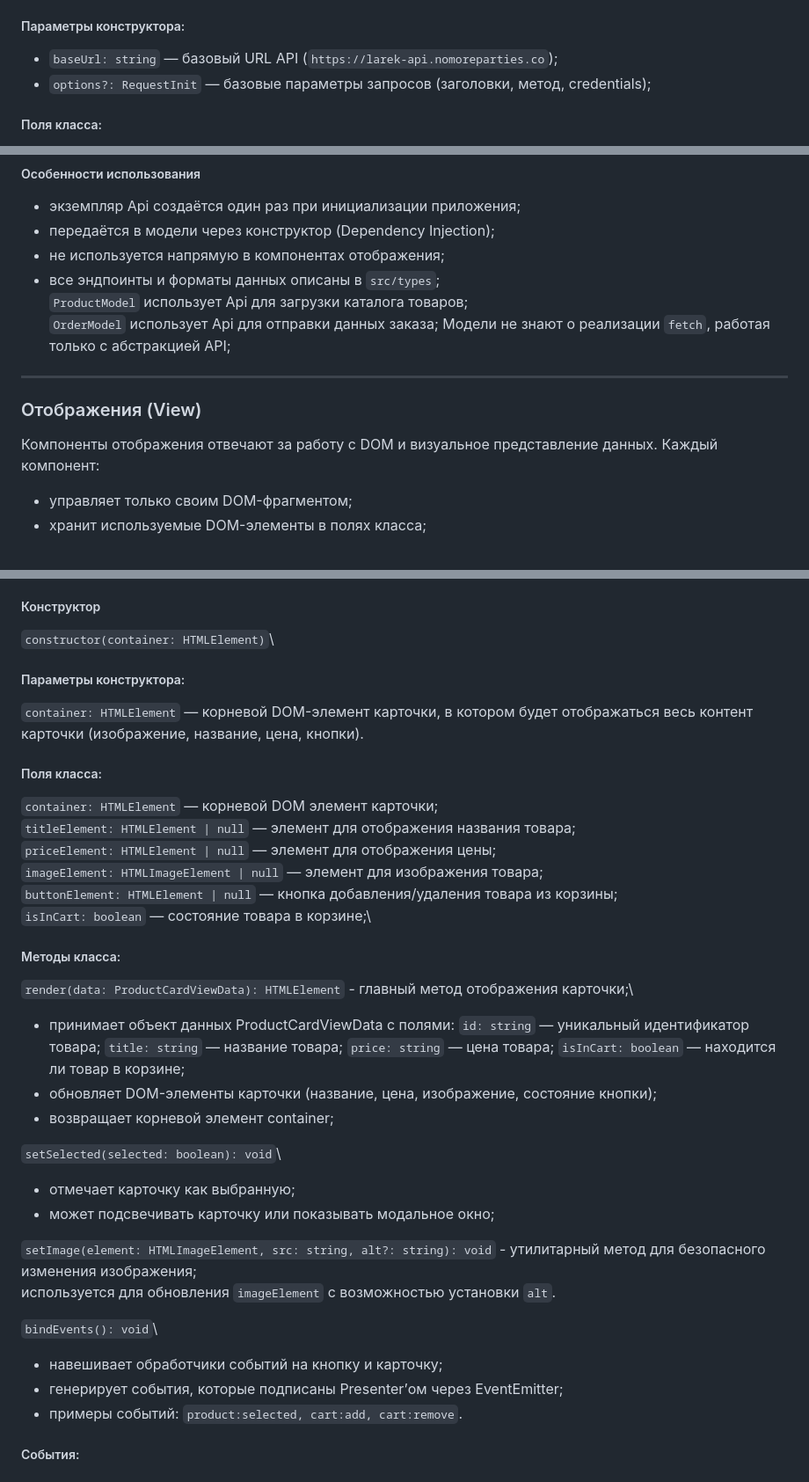
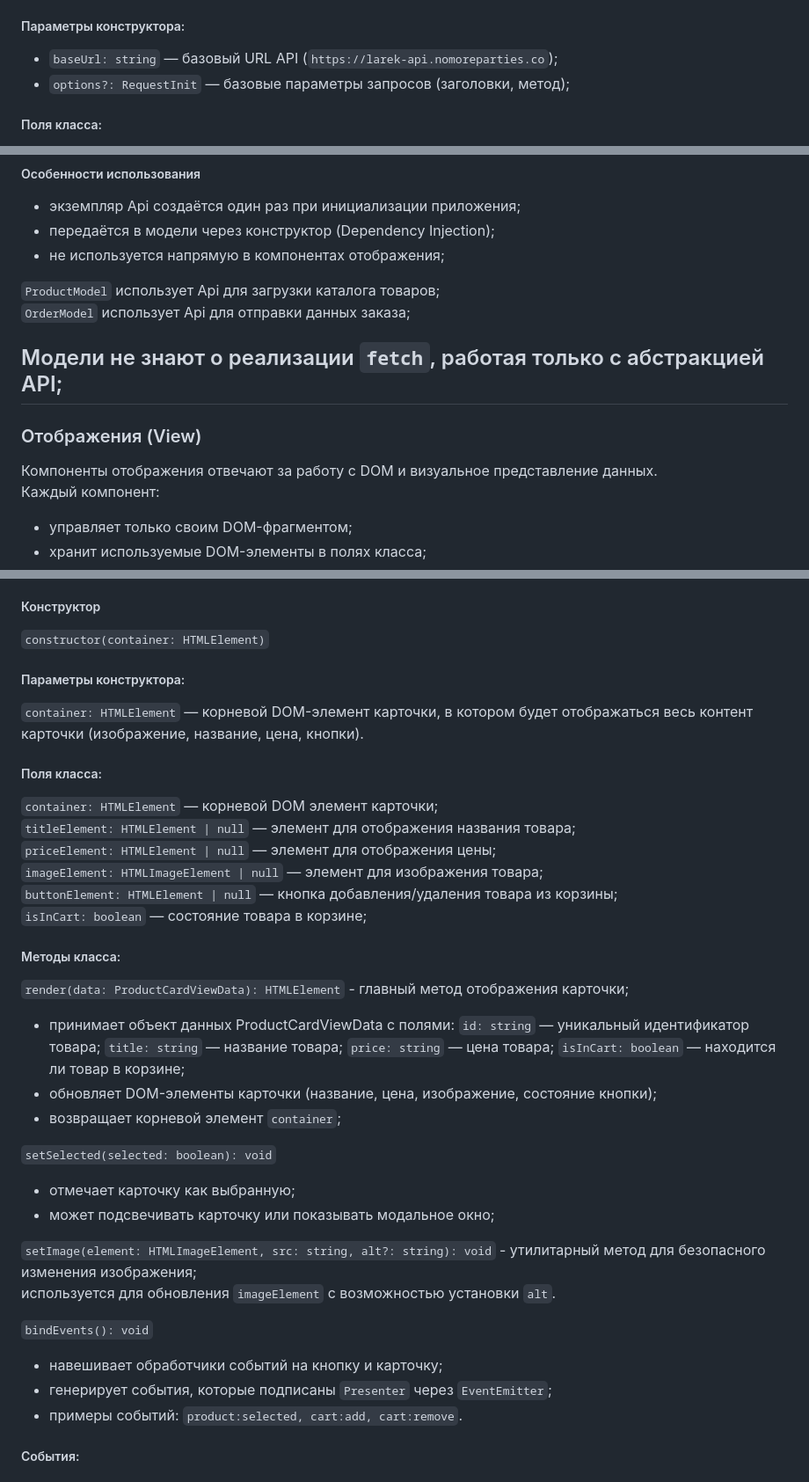
Before and after one commit to smirnov-dev-frontend/web-larek-frontend, a Markdown page: README.md, 3 parts joined by grey strips. Shown at 88% size. GitHub-like rendering.

```diff
--- a/README.md
+++ b/README.md
@@ -201,7 +201,7 @@ setImage(
 `constructor(baseUrl: string, options?: RequestInit)`
 ##### Параметры конструктора:
 - `baseUrl: string` — базовый URL API (`https://larek-api.nomoreparties.co`);
-- `options?: RequestInit` — базовые параметры запросов (заголовки, метод, credentials);
+- `options?: RequestInit` — базовые параметры запросов (заголовки, метод);
 ##### Поля класса:
 - `baseUrl: string` — базовый адрес API;
 - `options: RequestInit` — базовые настройки запросов;
@@ -231,13 +231,14 @@ setImage(
 - экземпляр Api создаётся один раз при инициализации приложения;
 - передаётся в модели через конструктор (Dependency Injection);
 - не используется напрямую в компонентах отображения;
-- все эндпоинты и форматы данных описаны в `src/types`;\
+
 `ProductModel` использует Api для загрузки каталога товаров;\
 `OrderModel` использует Api для отправки данных заказа;
+
 Модели не знают о реализации `fetch`, работая только с абстракцией API;
 ---
 ### Отображения (View)
-Компоненты отображения отвечают за работу с DOM и визуальное представление данных.
+Компоненты отображения отвечают за работу с DOM и визуальное представление данных.\
 Каждый компонент:
 - управляет только своим DOM-фрагментом;
 - хранит используемые DOM-элементы в полях класса;
@@ -297,7 +297,7 @@ setImage(
 - интеграция с управляющим слоем через события, без прямого вызова методов моделей;
 - переиспользование для любого списка товаров.
 ##### Конструктор
-`constructor(container: HTMLElement)`\
+`constructor(container: HTMLElement)`
 ##### Параметры конструктора:
 `container: HTMLElement` — корневой DOM-элемент карточки, в котором будет отображаться весь контент карточки (изображение, название, цена, кнопки).
 ##### Поля класса:
@@ -306,23 +306,23 @@ setImage(
 `priceElement: HTMLElement | null` — элемент для отображения цены;\
 `imageElement: HTMLImageElement | null` — элемент для изображения товара;\
 `buttonElement: HTMLElement | null` — кнопка добавления/удаления товара из корзины;\
-`isInCart: boolean` — состояние товара в корзине;\
+`isInCart: boolean` — состояние товара в корзине;
 ##### Методы класса:
-`render(data: ProductCardViewData): HTMLElement` - главный метод отображения карточки;\
+`render(data: ProductCardViewData): HTMLElement` - главный метод отображения карточки;
 - принимает объект данных ProductCardViewData с полями: `id: string` — уникальный идентификатор товара; `title: string` — название товара; `price: string` — цена товара; `isInCart: boolean` — находится ли товар в корзине;
 - обновляет DOM-элементы карточки (название, цена, изображение, состояние кнопки);
-- возвращает корневой элемент container;
+- возвращает корневой элемент `container`;
 
-`setSelected(selected: boolean): void`\
+`setSelected(selected: boolean): void`
 - отмечает карточку как выбранную;
 - может подсвечивать карточку или показывать модальное окно;
 
 `setImage(element: HTMLImageElement, src: string, alt?: string): void` - утилитарный метод для безопасного изменения изображения;\
 используется для обновления `imageElement` с возможностью установки `alt`.
 
-`bindEvents(): void`\
+`bindEvents(): void`
 - навешивает обработчики событий на кнопку и карточку;
-- генерирует события, которые подписаны Presenter’ом через EventEmitter;
+- генерирует события, которые подписаны `Presenter` через `EventEmitter`;
 - примеры событий: `product:selected, cart:add, cart:remove`.
 ##### События:
 `product:selected` — пользователь кликнул на карточку;\
```
Also changed, not shown: other parts of README.md (+27 -28 lines).
